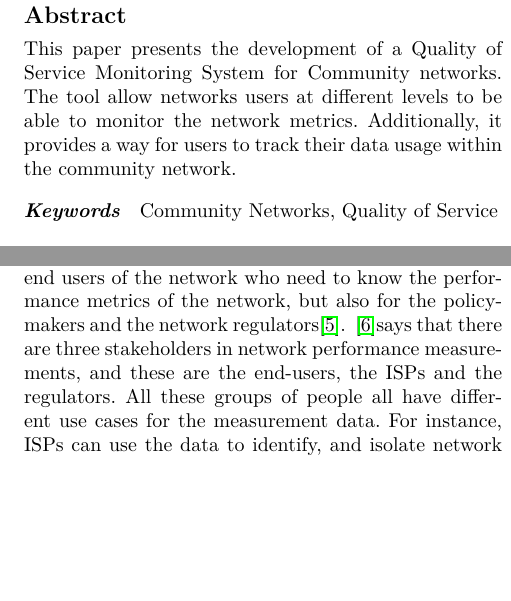
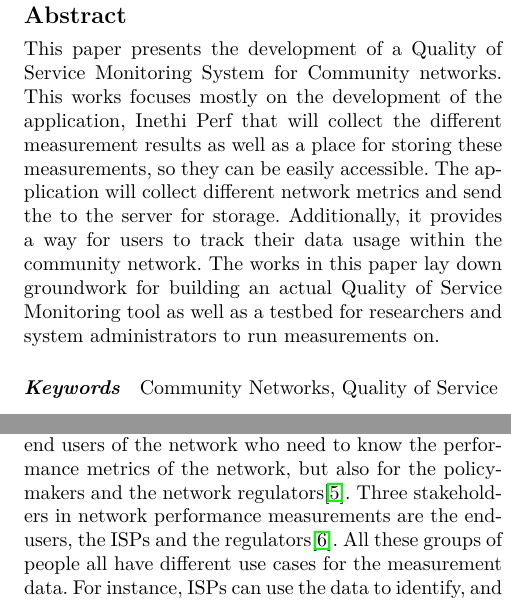
Before and after one commit to MelulekiDube/final_report, a LaTeX paper (final_project.tex, which reads sections/background.tex): two parts of the columns of pages 1 and 2 of 14, joined at a grey line, cut so that both start at the same text, the shorter picture padded with empty space. Compiled offline with pdfLaTeX; a missing font is replaced by an installed copy or a similar font.

Commit message:
Ready to submit

```diff
--- a/final_project.tex
+++ b/final_project.tex
@@ -69,8 +69,10 @@ breaklinks=true
 	\maketitle
 	\begin{abstract}
 		This paper presents the development of a Quality of Service Monitoring System for Community networks.
-		The tool allow networks users at different levels to be able to monitor the network metrics.
+		This works focuses mostly on the development of the application, Inethi Perf that will collect the different measurement results as well as a place for storing these measurements, so they can be easily accessible.
+		The application will collect different network metrics and send the to the server for storage.
 		Additionally, it provides a way for users to track their data usage within the community network.
+		The works in this paper lay down groundwork for building an actual Quality of Service Monitoring tool as well as a testbed for researchers and system administrators to run measurements on.
 	\end{abstract}
 	\begin{CCSXML}
 		<ccs2012>
--- a/sections/background.tex
+++ b/sections/background.tex
@@ -34,7 +35,7 @@ Examples of community networks include, \textbf{Inethi Network} whose goal is to
 \subsection{Monitoring systems}\label{subsec:monitoring-systems}
 Monitoring systems are essential to network systems as they give an overall view and many metrics for a network.
 Monitoring of networks is crucial not only for the end users of the network who need to know the performance metrics of the network, but also for the policy-makers and the network regulators\cite{7523537}.
-~\cite{7076582}says that there are three stakeholders in network performance measurements, and these are the end-users, the ISPs and the regulators.
+Three stakeholders in network performance measurements are the end-users, the ISPs and the regulators\cite{7076582}.
 All these groups of people all have different use cases for the measurement data.
 For instance, ISPs can use the data to identify, and isolate network faults and to have an understanding of user's end to end service experience\cite{Ford:2018:RWR:3243157.3243167}.
 Data collected from monitoring networks by running certain measurements is not only important to improve user experience on the network, but also important for providing feed back on the design of other upcoming technologies\cite{7523537}.
```
Also changed, not shown: sections/design_decision.tex (+1 -1 lines), sections/background.tex (3 more changed lines).
